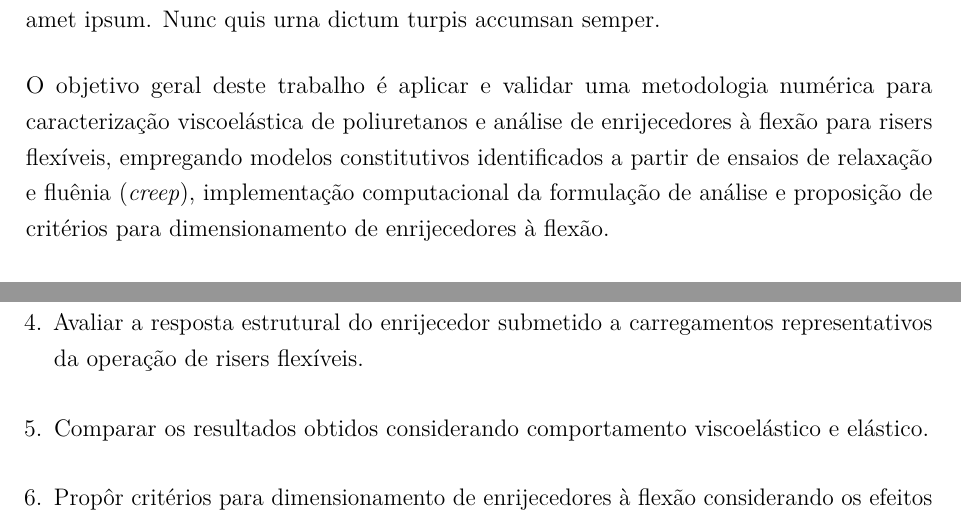
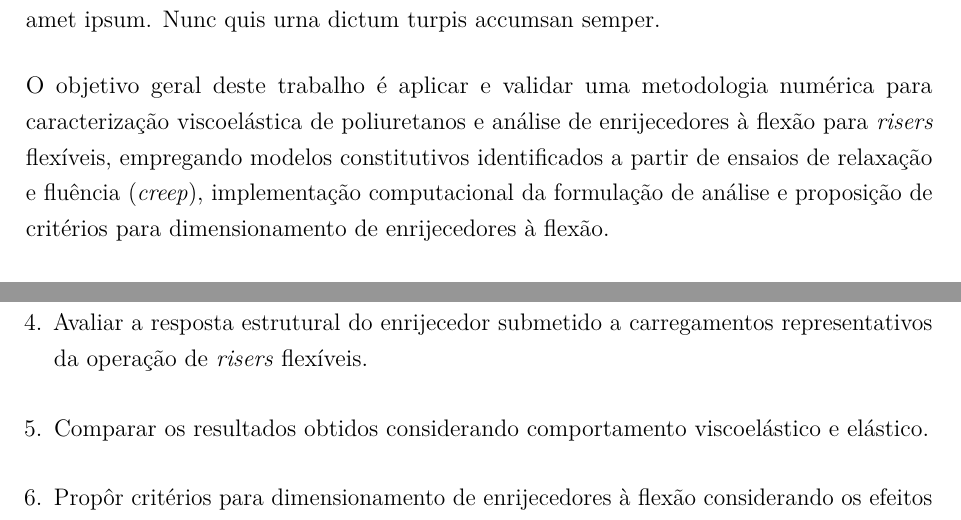
Before and after one commit to vegeto4416-lgtm/tcc-bendstiffener, a LaTeX thesis (latex/ifes8/tcc/ifes8-tcc.tex): two parts of pages 23 and 24 of 52, joined at a grey line, cut so that both start at the same text. Compiled offline with pdfLaTeX.

Commit message:
Update objectives ifes8-tcc.tex

```diff
--- a/latex/ifes8/tcc/ifes8-tcc.tex
+++ b/latex/ifes8/tcc/ifes8-tcc.tex
@@ -479,8 +479,8 @@ específicas da classes \abnTeX\ serão passadas diretamente à ela.
 
 O objetivo geral deste trabalho é aplicar e validar uma metodologia numérica
 para caracterização viscoelástica de poliuretanos e análise de enrijecedores à
-flexão para risers flexíveis, empregando modelos constitutivos identificados a
-partir de ensaios de relaxação e fluênia (\emph{creep}), implementação computacional
+flexão para \emph{risers} flexíveis, empregando modelos constitutivos identificados a
+partir de ensaios de relaxação e fluência (\emph{creep}), implementação computacional
 da formulação de análise e proposição de critérios para dimensionamento de
 enrijecedores à flexão.
 
@@ -500,7 +500,7 @@ viscoelásticos a partir de dados de ensaios de relaxação e/ou fluência em Py
   \item Implementar numericamente a formulação viscoelástica para enrijecedores à
 felxão.
   \item Avaliar a resposta estrutural do enrijecedor submetido a carregamentos
-representativos da operação de risers flexíveis.
+representativos da operação de \emph{risers} flexíveis.
   \item Comparar os resultados obtidos considerando comportamento viscoelástico
 e elástico.
   \item Propôr critérios para dimensionamento de enrijecedores à flexão considerando
```
